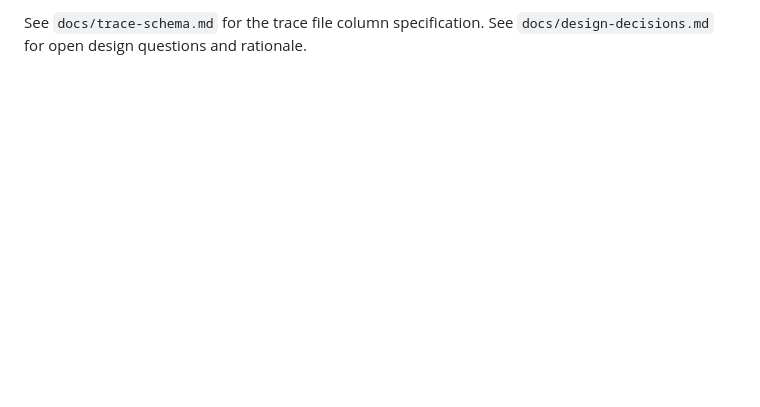
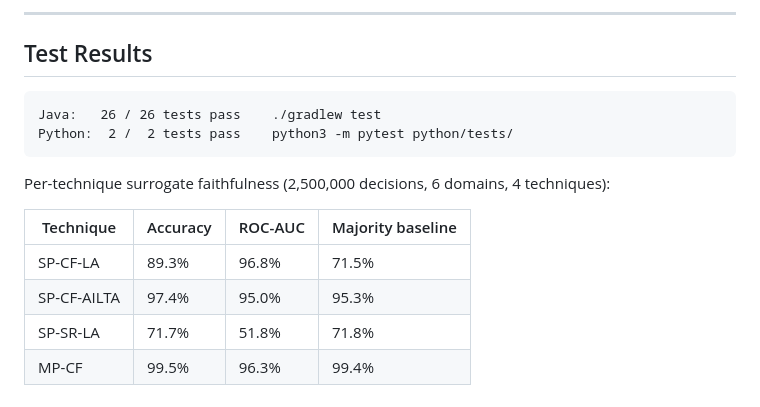
Before and after one commit to Liamvk1/ProjectAssignment5HH, a Markdown page: xai-sphh/README.md, the part around one of its changes. Drawn GitHub-style; blank space fills up the shorter version.

````diff
--- a/xai-sphh/README.md
+++ b/xai-sphh/README.md
@@ -100,4 +170,19 @@ xai-sphh/
 ```
 
-See `docs/trace-schema.md` for the trace file column specification.
-See `docs/design-decisions.md` for open design questions and rationale.
+---
+
+## Test Results
+
+```
+Java:   26 / 26 tests pass    ./gradlew test
+Python:  2 /  2 tests pass    python3 -m pytest python/tests/
+```
+
+Per-technique surrogate faithfulness (2,500,000 decisions, 6 domains, 4 techniques):
+
+| Technique | Accuracy | ROC-AUC | Majority baseline |
+|-----------|----------|---------|------------------|
+| SP-CF-LA | 89.3% | 96.8% | 71.5% |
+| SP-CF-AILTA | 97.4% | 95.0% | 95.3% |
+| SP-SR-LA | 71.7% | 51.8% | 71.8% |
+| MP-CF | 99.5% | 96.3% | 99.4% |
````
Also changed, not shown: other parts of xai-sphh/README.md (+134 -64 lines).
